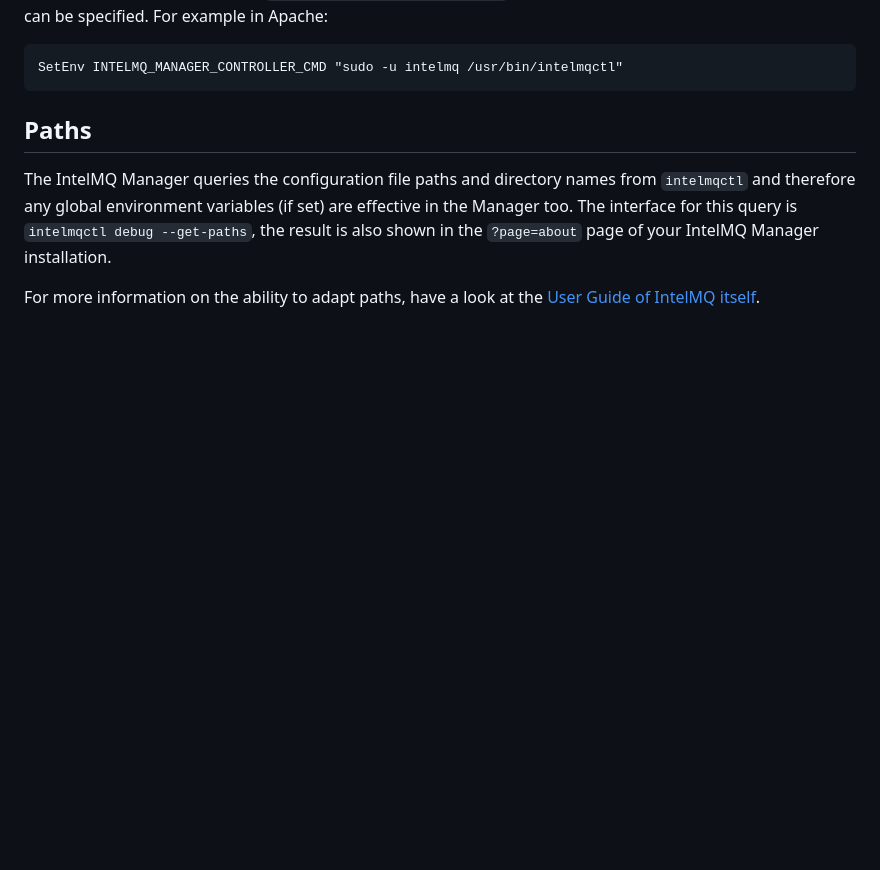
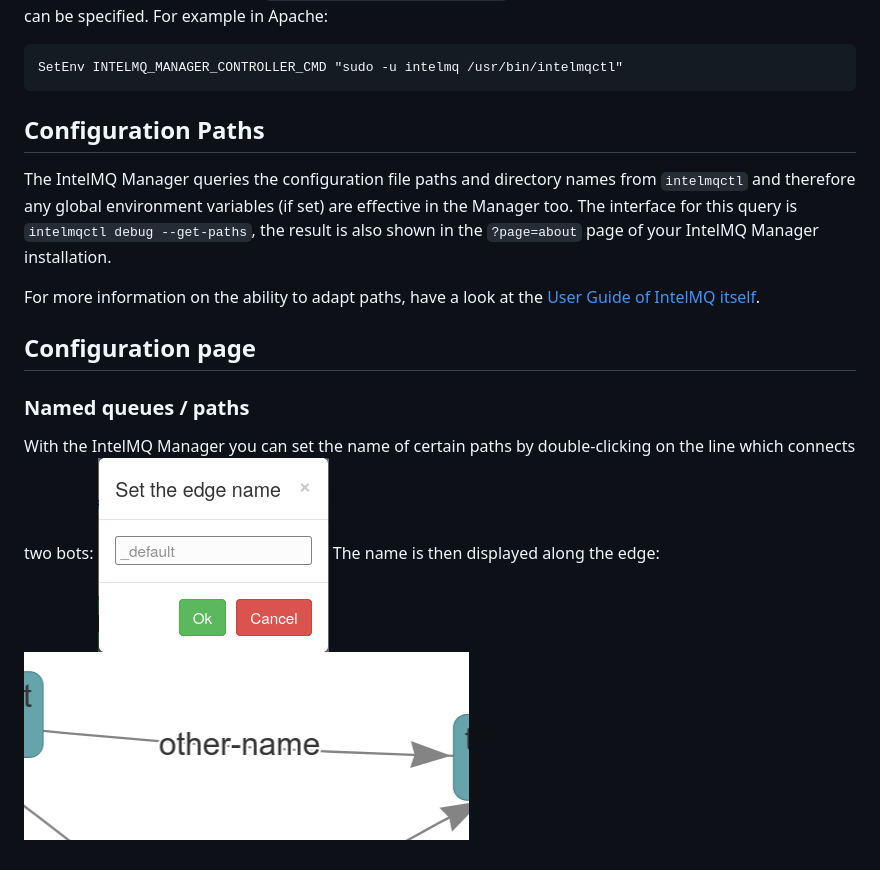
Before and after one commit to certtools/intelmq-manager, a Markdown page: docs/User-Guide.md, the part around the change. GitHub-like rendering; pictures changed too: docs/screenshots/configuration-path-form.png (added), docs/screenshots/configuration-path-set.png (added); blank space fills up the shorter version.

Commit message:
DOC: user-guide: add section on named queues
fixes certtools/intelmq#1577

````diff
--- a/docs/User-Guide.md
+++ b/docs/User-Guide.md
@@ -14,8 +14,17 @@ Using the environment variable `INTELMQ_MANAGER_CONTROLLER_CMD` a custom command
 SetEnv INTELMQ_MANAGER_CONTROLLER_CMD "sudo -u intelmq /usr/bin/intelmqctl"
 ```
 
-## Paths
+## Configuration Paths
 
 The IntelMQ Manager queries the configuration file paths and directory names from `intelmqctl` and therefore any global environment variables (if set) are effective in the Manager too. The interface for this query is `intelmqctl debug --get-paths`, the result is also shown in the `?page=about` page of your IntelMQ Manager installation.
 
 For more information on the ability to adapt paths, have a look at the [User Guide of IntelMQ itself](https://github.com/certtools/intelmq/blob/master/docs/User-Guide.md#opt-and-lsb-paths).
+
+## Configuration page
+
+### Named queues / paths
+
+With the IntelMQ Manager you can set the name of certain paths by double-clicking on the line which connects two bots:
+![enter path](screenshots/configuration-path-form.png)
+The name is then displayed along the edge:
+![shown path name](screenshots/configuration-path-set.png)
````
Also changed, not shown: CHANGELOG.md (+3 -1 lines).
